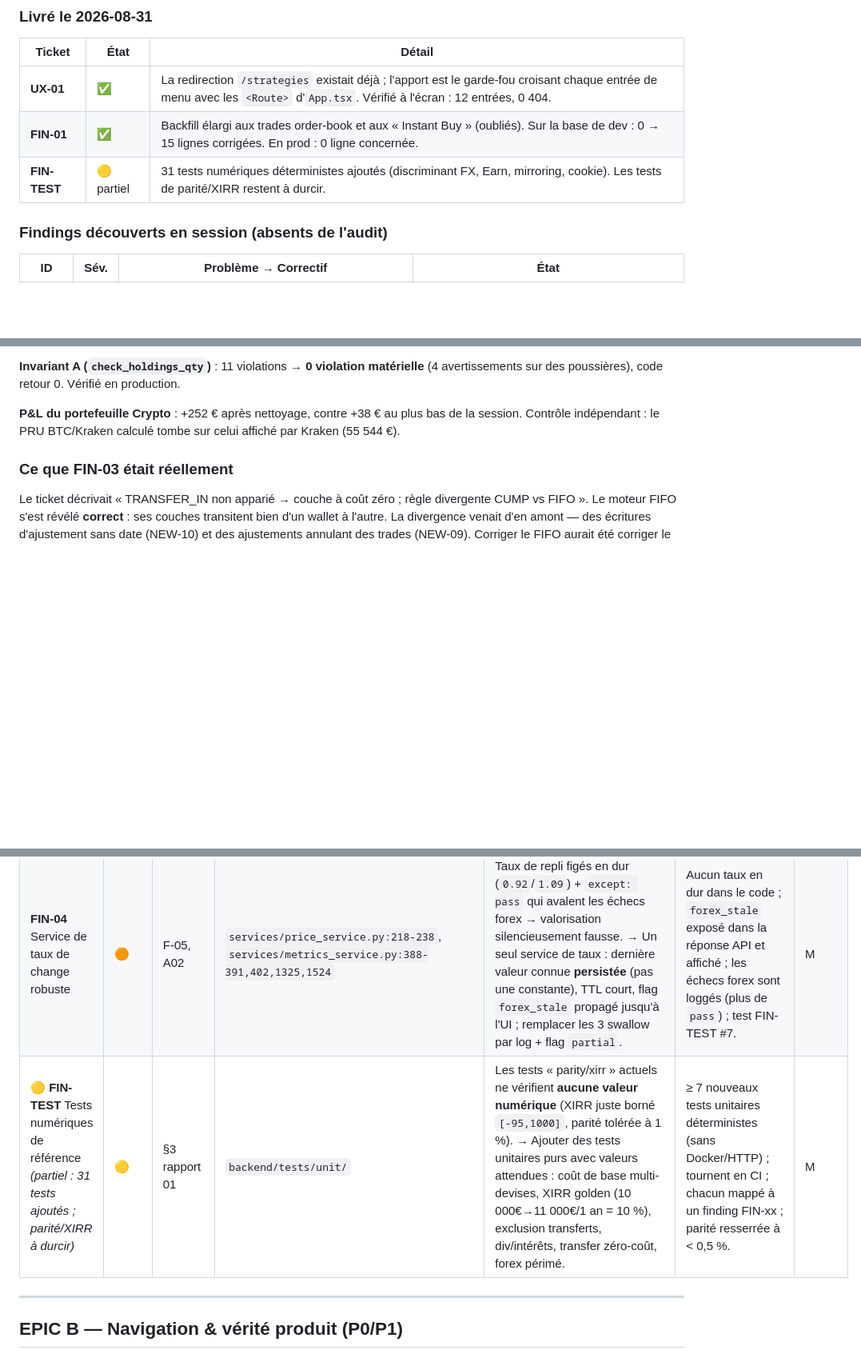
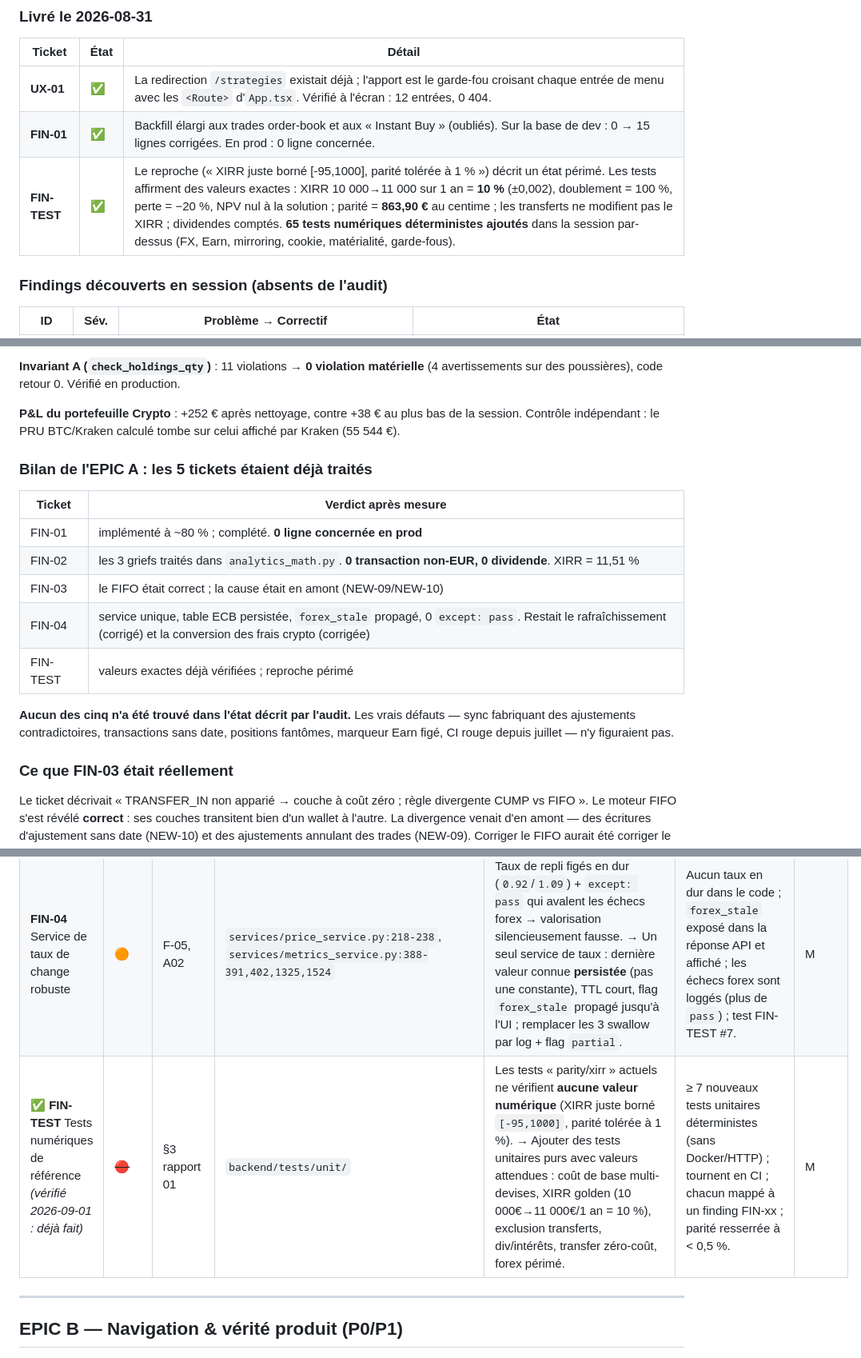
Before and after one commit to Loannb8733/InvestAI, a Markdown page: docs/audit/BACKLOG.md, 3 parts joined by grey strips. Shown at 80% size. GitHub-like rendering; blank space fills up the shorter version.

Commit message:
docs(backlog): FIN-TEST était déjà fait — bilan de l'EPIC A
Le reproche du backlog (« les tests parity/xirr ne vérifient aucune valeur
numérique : XIRR juste borné [-95,1000], parité tolérée à 1 % ») décrit un état du
code qui n'existe plus.

Les tests affirment des valeurs exactes : XIRR de 10 000 → 11 000 sur un an = 10 %
à ±0,002, doublement = 100 %, perte = −20 %, NPV nul à la solution, invariance
vérifiée ; parité = 863,90 € au centime ; les transferts internes ne modifient pas
le XIRR ; les dividendes l'augmentent.

Avec ce constat, les CINQ tickets de l'EPIC A ont été mesurés et aucun n'a été
trouvé dans l'état décrit par l'audit : FIN-01 était implémenté à 80 % et ne
concerne aucune ligne en prod ; FIN-02 traitait ses trois griefs et l'exposition est
nulle (0 transaction non-EUR, 0 dividende) ; FIN-03 visait le FIFO alors que la
cause était en amont ; FIN-04 avait déjà service unique, table ECB persistée et flag
propagé ; FIN-TEST vérifiait déjà des valeurs exactes.

Les vrais défauts trouvés pendant la session ne figuraient nulle part dans l'audit :
une sync fabriquant des ajustements annulant ses propres trades, 199 transactions
sans date faisant diverger FIFO et somme signée, des positions fantômes créées par
le mirroring, un marqueur Earn figé valorisé 404 €, une CI rouge depuis juillet.

Un tableau de bilan est ajouté pour que ce constat ne se perde pas : c'est le
principal enseignement de la session sur la valeur d'un audit non confronté aux
données.

Co-Authored-By: Claude Opus 5 <noreply@anthropic.com>

```diff
--- a/docs/audit/BACKLOG.md
+++ b/docs/audit/BACKLOG.md
@@ -48,7 +48,7 @@ parity/XIRR (FIN-TEST).
 |---|---|---|
 | **UX-01** | ✅ | La redirection `/strategies` existait déjà ; l'apport est le garde-fou croisant chaque entrée de menu avec les `<Route>` d'`App.tsx`. Vérifié à l'écran : 12 entrées, 0 404. |
 | **FIN-01** | ✅ | Backfill élargi aux trades order-book et aux « Instant Buy » (oubliés). Sur la base de dev : 0 → 15 lignes corrigées. En prod : 0 ligne concernée. |
-| **FIN-TEST** | 🟡 partiel | 31 tests numériques déterministes ajoutés (discriminant FX, Earn, mirroring, cookie). Les tests de parité/XIRR restent à durcir. |
+| **FIN-TEST** | ✅ | Le reproche (« XIRR juste borné [-95,1000], parité tolérée à 1 % ») décrit un état périmé. Les tests affirment des valeurs exactes : XIRR 10 000→11 000 sur 1 an = **10 %** (±0,002), doublement = 100 %, perte = −20 %, NPV nul à la solution ; parité = **863,90 €** au centime ; les transferts ne modifient pas le XIRR ; dividendes comptés. **65 tests numériques déterministes ajoutés** dans la session par-dessus (FX, Earn, mirroring, cookie, matérialité, garde-fous). |
 
 ### Findings découverts en session (absents de l'audit)
 
@@ -70,6 +70,20 @@ parity/XIRR (FIN-TEST).
 **Invariant A (`check_holdings_qty`)** : 11 violations → **0 violation matérielle** (4 avertissements sur des poussières), code retour 0. Vérifié en production.
 
 **P&L du portefeuille Crypto** : +252 € après nettoyage, contre +38 € au plus bas de la session. Contrôle indépendant : le PRU BTC/Kraken calculé tombe sur celui affiché par Kraken (55 544 €).
+
+### Bilan de l'EPIC A : les 5 tickets étaient déjà traités
+
+| Ticket | Verdict après mesure |
+|---|---|
+| FIN-01 | implémenté à ~80 % ; complété. **0 ligne concernée en prod** |
+| FIN-02 | les 3 griefs traités dans `analytics_math.py`. **0 transaction non-EUR, 0 dividende**. XIRR = 11,51 % |
+| FIN-03 | le FIFO était correct ; la cause était en amont (NEW-09/NEW-10) |
+| FIN-04 | service unique, table ECB persistée, `forex_stale` propagé, 0 `except: pass`. Restait le rafraîchissement (corrigé) et la conversion des frais crypto (corrigée) |
+| FIN-TEST | valeurs exactes déjà vérifiées ; reproche périmé |
+
+**Aucun des cinq n'a été trouvé dans l'état décrit par l'audit.** Les vrais défauts —
+sync fabriquant des ajustements contradictoires, transactions sans date, positions
+fantômes, marqueur Earn figé, CI rouge depuis juillet — n'y figuraient pas.
 
 ### Ce que FIN-03 était réellement
 
@@ -120,7 +134,7 @@ Je ne vais pas valider ce cadrage tel quel — il est en partie contre-productif
 | **FIN-02** Refonte XIRR (devise + flux) | 🔴 | F-02, F-03, F-04 | `services/analytics_service.py:1564-1644` | (a) ignore `tx.currency` (suppose tout USD) ; (b) compte `TRANSFER_IN/OUT` comme cash-flows fantômes ; (c) ignore `DIVIDEND`/`INTEREST`. → Lire `tx.currency` ligne à ligne (même pipeline que `metrics_service`) ; exclure les transferts internes ; ajouter dividendes+intérêts comme flux entrants. | XIRR de référence correct sur cash-flows connus (FIN-TEST #2) ; transferts internes appariés n'affectent pas le XIRR (#3) ; div/intérêts comptés (#4) ; parité P&L/rendement dashboard↔XIRR < 0,5 %. | M |
 | ✅ **FIN-03** Coût de base des transferts non appariés *(traité 2026-08-31 — voir NEW-09/NEW-10 : la cause n'était pas le FIFO)* | ~~🟠→P0~~ | F-06 | `services/metrics_service.py:155-161,720-758`, `transfer_service.py:114-148` | Un `TRANSFER_IN` sans transit apparié crée une couche à **coût zéro** → P&L latent massivement surévalué. Règle divergente entre CUMP et FIFO. → À défaut d'appariement, utiliser `source_asset.avg_buy_price` ; unifier la règle entre les deux moteurs. | Un transfer_in non apparié n'apparaît jamais à coût zéro ; CUMP et FIFO donnent le même P&L (test dédié) ; couverture du cas « sync partielle ». | M |
 | **FIN-04** Service de taux de change robuste | 🟠 | F-05, A02 | `services/price_service.py:218-238`, `services/metrics_service.py:388-391,402,1325,1524` | Taux de repli figés en dur (`0.92`/`1.09`) + `except: pass` qui avalent les échecs forex → valorisation silencieusement fausse. → Un seul service de taux : dernière valeur connue **persistée** (pas une constante), TTL court, flag `forex_stale` propagé jusqu'à l'UI ; remplacer les 3 swallow par log + flag `partial`. | Aucun taux en dur dans le code ; `forex_stale` exposé dans la réponse API et affiché ; les échecs forex sont loggés (plus de `pass`) ; test FIN-TEST #7. | M |
-| 🟡 **FIN-TEST** Tests numériques de référence *(partiel : 31 tests ajoutés ; parité/XIRR à durcir)* | 🟡 | §3 rapport 01 | `backend/tests/unit/` | Les tests « parity/xirr » actuels ne vérifient **aucune valeur numérique** (XIRR juste borné `[-95,1000]`, parité tolérée à 1 %). → Ajouter des tests unitaires purs avec valeurs attendues : coût de base multi-devises, XIRR golden (10 000€→11 000€/1 an = 10 %), exclusion transferts, div/intérêts, transfer zéro-coût, forex périmé. | ≥ 7 nouveaux tests unitaires déterministes (sans Docker/HTTP) ; tournent en CI ; chacun mappé à un finding FIN-xx ; parité resserrée à < 0,5 %. | M |
+| ✅ **FIN-TEST** Tests numériques de référence *(vérifié 2026-09-01 : déjà fait)* | ~~🔴~~ | §3 rapport 01 | `backend/tests/unit/` | Les tests « parity/xirr » actuels ne vérifient **aucune valeur numérique** (XIRR juste borné `[-95,1000]`, parité tolérée à 1 %). → Ajouter des tests unitaires purs avec valeurs attendues : coût de base multi-devises, XIRR golden (10 000€→11 000€/1 an = 10 %), exclusion transferts, div/intérêts, transfer zéro-coût, forex périmé. | ≥ 7 nouveaux tests unitaires déterministes (sans Docker/HTTP) ; tournent en CI ; chacun mappé à un finding FIN-xx ; parité resserrée à < 0,5 %. | M |
 
 ---
 
```
